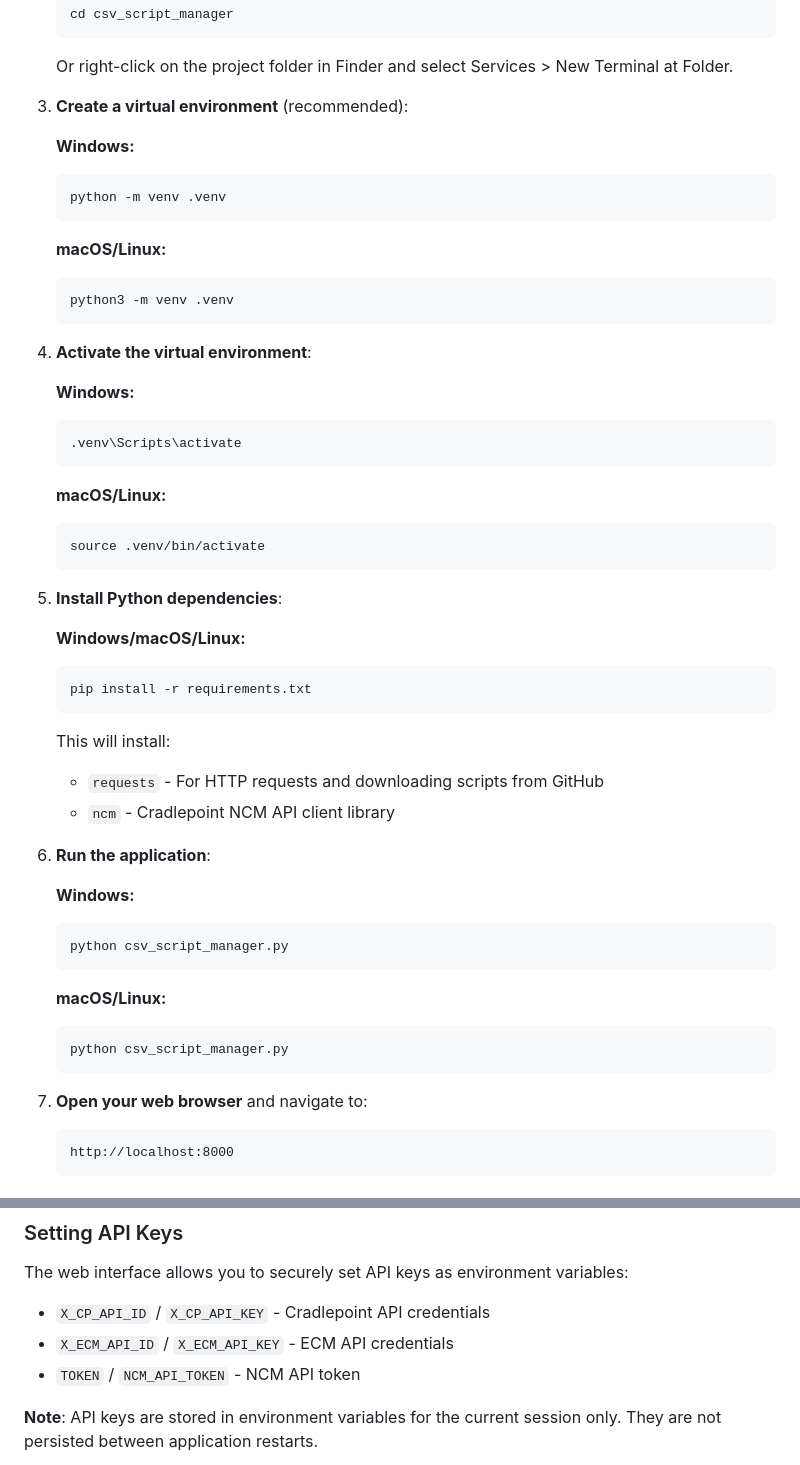
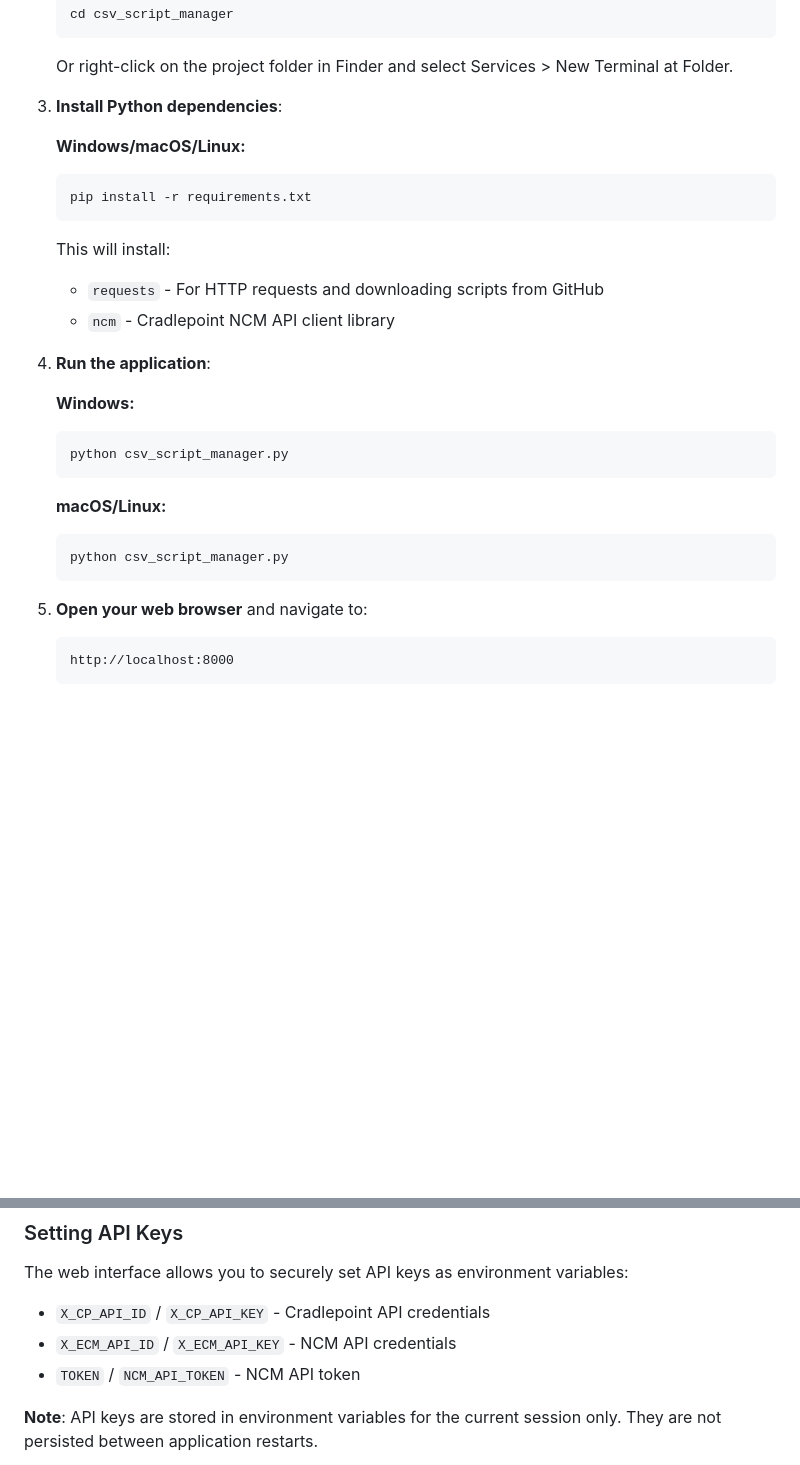
Before and after one commit to cradlepoint/api-samples, a Markdown page: scripts/csv_script_manager/README.md, 2 parts joined by grey strips. Drawn GitHub-style; blank space fills up the shorter version.

Commit message:
removed env var from instructions for simplicity

````diff
--- a/scripts/csv_script_manager/README.md
+++ b/scripts/csv_script_manager/README.md
@@ -37,31 +37,7 @@ A web-based CSV file editor and script manager for processing CSV files with Pyt
    ```
    Or right-click on the project folder in Finder and select Services > New Terminal at Folder.
 
-3. **Create a virtual environment** (recommended):
-
-   **Windows:**
-   ```bash
-   python -m venv .venv
-   ```
-
-   **macOS/Linux:**
-   ```bash
-   python3 -m venv .venv
-   ```
-
-4. **Activate the virtual environment**:
-
-   **Windows:**
-   ```bash
-   .venv\Scripts\activate
-   ```
-
-   **macOS/Linux:**
-   ```bash
-   source .venv/bin/activate
-   ```
-
-5. **Install Python dependencies**:
+3. **Install Python dependencies**:
 
    **Windows/macOS/Linux:**
    ```bash
@@ -72,7 +48,7 @@ A web-based CSV file editor and script manager for processing CSV files with Pyt
    - `requests` - For HTTP requests and downloading scripts from GitHub
    - `ncm` - Cradlepoint NCM API client library
 
-6. **Run the application**:
+4. **Run the application**:
 
    **Windows:**
    ```bash
@@ -84,7 +60,7 @@ A web-based CSV file editor and script manager for processing CSV files with Pyt
    python csv_script_manager.py
    ```
 
-7. **Open your web browser** and navigate to:
+5. **Open your web browser** and navigate to:
    ```
    http://localhost:8000
    ```
@@ -111,7 +87,7 @@ A web-based CSV file editor and script manager for processing CSV files with Pyt
 The web interface allows you to securely set API keys as environment variables:
 
 - `X_CP_API_ID` / `X_CP_API_KEY` - Cradlepoint API credentials
-- `X_ECM_API_ID` / `X_ECM_API_KEY` - ECM API credentials
+- `X_ECM_API_ID` / `X_ECM_API_KEY` - NCM API credentials
 - `TOKEN` / `NCM_API_TOKEN` - NCM API token
 
 **Note**: API keys are stored in environment variables for the current session only. They are not persisted between application restarts.
````
